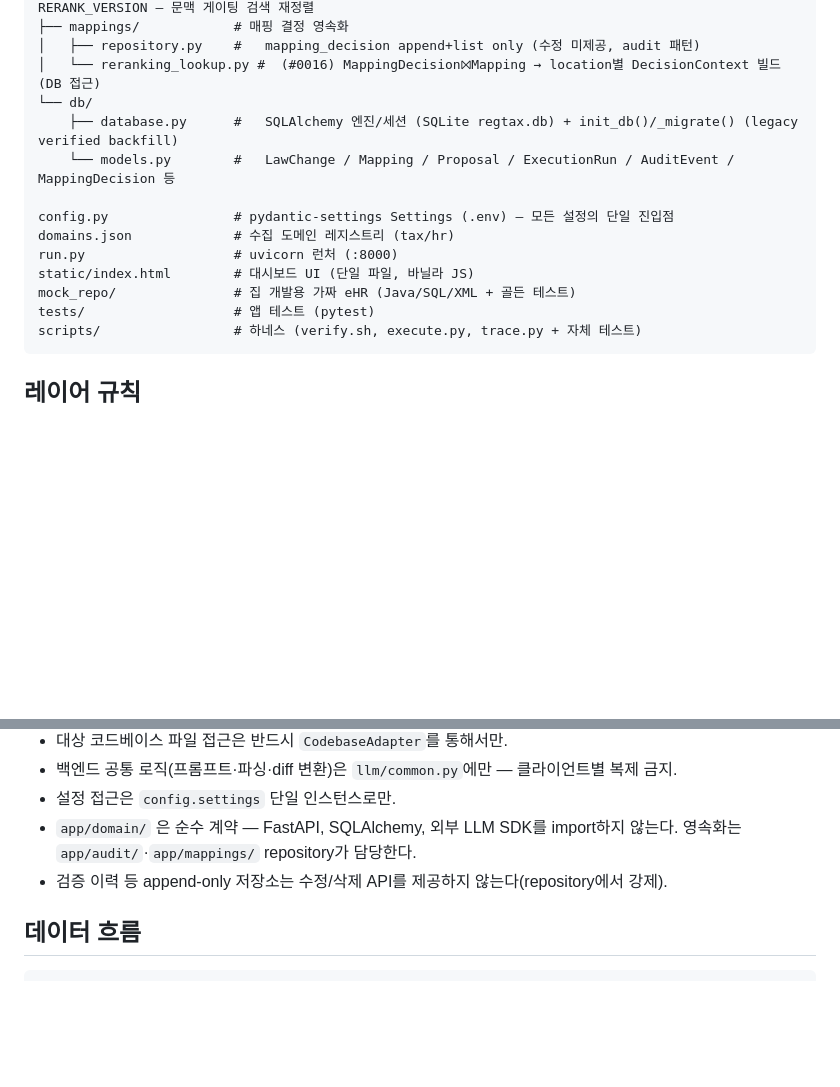
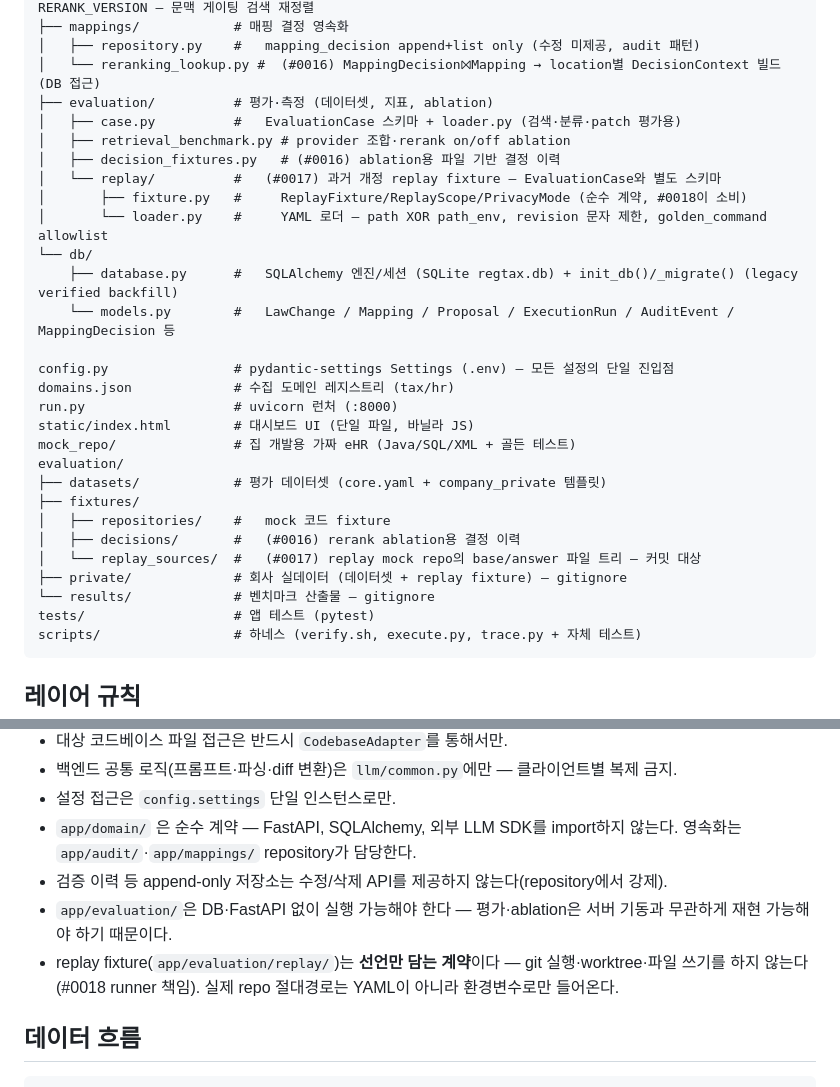
Before and after one commit to hayleeBae/regtax-monitor, a Markdown page: docs/architecture/ARCHITECTURE.md, 2 parts joined by grey strips. Rendered like a GitHub page; blank space fills up the shorter version.

Commit message:
docs(design): Issue #0017 과거 개정 replay fixture 설계 (ADR-010)
- ADR-010: EvaluationCase와 분리한 별도 ReplayFixture 스키마
- path XOR path_env(절대경로는 환경변수로만), revision 문자 제한, golden_command allowlist
- mock git repo 3건은 커밋된 파일 트리에서 빌드 스크립트로 생성
- privacy_mode는 #0017에서 어휘·정책 함수까지, 저장 억제는 #0018
- ARCHITECTURE: app/evaluation/replay/, evaluation/ 데이터 구조, 레이어 규칙 2줄

Co-Authored-By: Claude Opus 5 <noreply@anthropic.com>

````diff
--- a/docs/architecture/ARCHITECTURE.md
+++ b/docs/architecture/ARCHITECTURE.md
@@ -29,6 +29,13 @@ app/
 ├── mappings/            # 매핑 결정 영속화
 │   ├── repository.py    #   mapping_decision append+list only (수정 미제공, audit 패턴)
 │   └── reranking_lookup.py #  (#0016) MappingDecision⨝Mapping → location별 DecisionContext 빌드 (DB 접근)
+├── evaluation/          # 평가·측정 (데이터셋, 지표, ablation)
+│   ├── case.py          #   EvaluationCase 스키마 + loader.py (검색·분류·patch 평가용)
+│   ├── retrieval_benchmark.py # provider 조합·rerank on/off ablation
+│   ├── decision_fixtures.py   # (#0016) ablation용 파일 기반 결정 이력
+│   └── replay/          #   (#0017) 과거 개정 replay fixture — EvaluationCase와 별도 스키마
+│       ├── fixture.py   #     ReplayFixture/ReplayScope/PrivacyMode (순수 계약, #0018이 소비)
+│       └── loader.py    #     YAML 로더 — path XOR path_env, revision 문자 제한, golden_command allowlist
 └── db/
     ├── database.py      #   SQLAlchemy 엔진/세션 (SQLite regtax.db) + init_db()/_migrate() (legacy verified backfill)
     └── models.py        #   LawChange / Mapping / Proposal / ExecutionRun / AuditEvent / MappingDecision 등
@@ -38,6 +45,14 @@ domains.json             # 수집 도메인 레지스트리 (tax/hr)
 run.py                   # uvicorn 런처 (:8000)
 static/index.html        # 대시보드 UI (단일 파일, 바닐라 JS)
 mock_repo/               # 집 개발용 가짜 eHR (Java/SQL/XML + 골든 테스트)
+evaluation/
+├── datasets/            # 평가 데이터셋 (core.yaml + company_private 템플릿)
+├── fixtures/
+│   ├── repositories/    #   mock 코드 fixture
+│   ├── decisions/       #   (#0016) rerank ablation용 결정 이력
+│   └── replay_sources/  #   (#0017) replay mock repo의 base/answer 파일 트리 — 커밋 대상
+├── private/             # 회사 실데이터 (데이터셋 + replay fixture) — gitignore
+└── results/             # 벤치마크 산출물 — gitignore
 tests/                   # 앱 테스트 (pytest)
 scripts/                 # 하네스 (verify.sh, execute.py, trace.py + 자체 테스트)
 ```
@@ -50,6 +65,8 @@ scripts/                 # 하네스 (verify.sh, execute.py, trace.py + 자체
 - 설정 접근은 `config.settings` 단일 인스턴스로만.
 - `app/domain/` 은 순수 계약 — FastAPI, SQLAlchemy, 외부 LLM SDK를 import하지 않는다. 영속화는 `app/audit/`·`app/mappings/` repository가 담당한다.
 - 검증 이력 등 append-only 저장소는 수정/삭제 API를 제공하지 않는다(repository에서 강제).
+- `app/evaluation/`은 DB·FastAPI 없이 실행 가능해야 한다 — 평가·ablation은 서버 기동과 무관하게 재현 가능해야 하기 때문이다.
+- replay fixture(`app/evaluation/replay/`)는 **선언만 담는 계약**이다 — git 실행·worktree·파일 쓰기를 하지 않는다(#0018 runner 책임). 실제 repo 절대경로는 YAML이 아니라 환경변수로만 들어온다.
 
 ## 데이터 흐름
 ```
````
Also changed, not shown: docs/architecture/ADR.md (+5 -0 lines).
